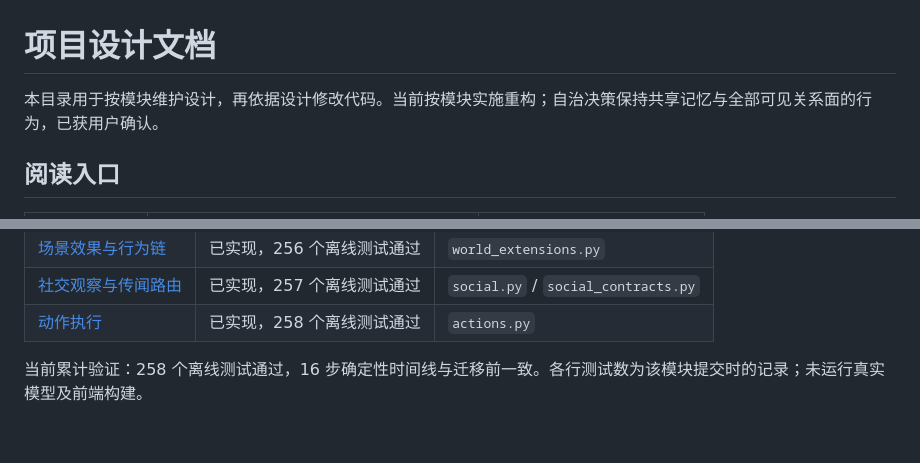
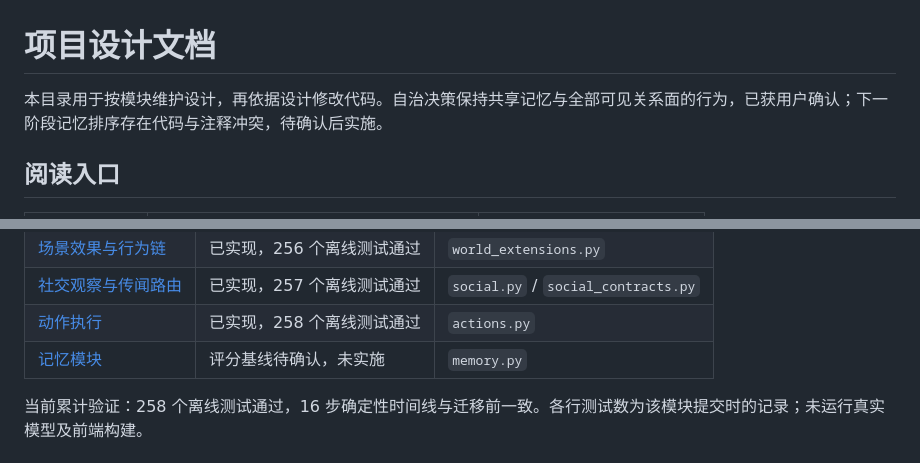
Before and after one commit to Destinykami/GameAgentEngine, a Markdown page: docs/README.md, 2 parts joined by grey strips. Rendered like a GitHub page; blank space fills up the shorter version.

```diff
--- a/docs/README.md
+++ b/docs/README.md
@@ -1,6 +1,6 @@
 # 项目设计文档
 
-本目录用于按模块维护设计，再依据设计修改代码。当前按模块实施重构；自治决策保持共享记忆与全部可见关系面的行为，已获用户确认。
+本目录用于按模块维护设计，再依据设计修改代码。自治决策保持共享记忆与全部可见关系面的行为，已获用户确认；下一阶段记忆排序存在代码与注释冲突，待确认后实施。
 
 ## 阅读入口
 
@@ -26,6 +26,7 @@
 | [场景效果与行为链](modules/world-extensions.md) | 已实现，256 个离线测试通过 | `world_extensions.py` |
 | [社交观察与传闻路由](modules/social.md) | 已实现，257 个离线测试通过 | `social.py` / `social_contracts.py` |
 | [动作执行](modules/actions.md) | 已实现，258 个离线测试通过 | `actions.py` |
+| [记忆模块](modules/memory.md) | 评分基线待确认，未实施 | `memory.py` |
 
 当前累计验证：258 个离线测试通过，16 步确定性时间线与迁移前一致。各行测试数为该模块提交时的记录；未运行真实模型及前端构建。
 
```
Also changed, not shown: docs/modules/memory.md (added, +31 -0 lines), docs/refactoring.md (+3 -1 lines).
